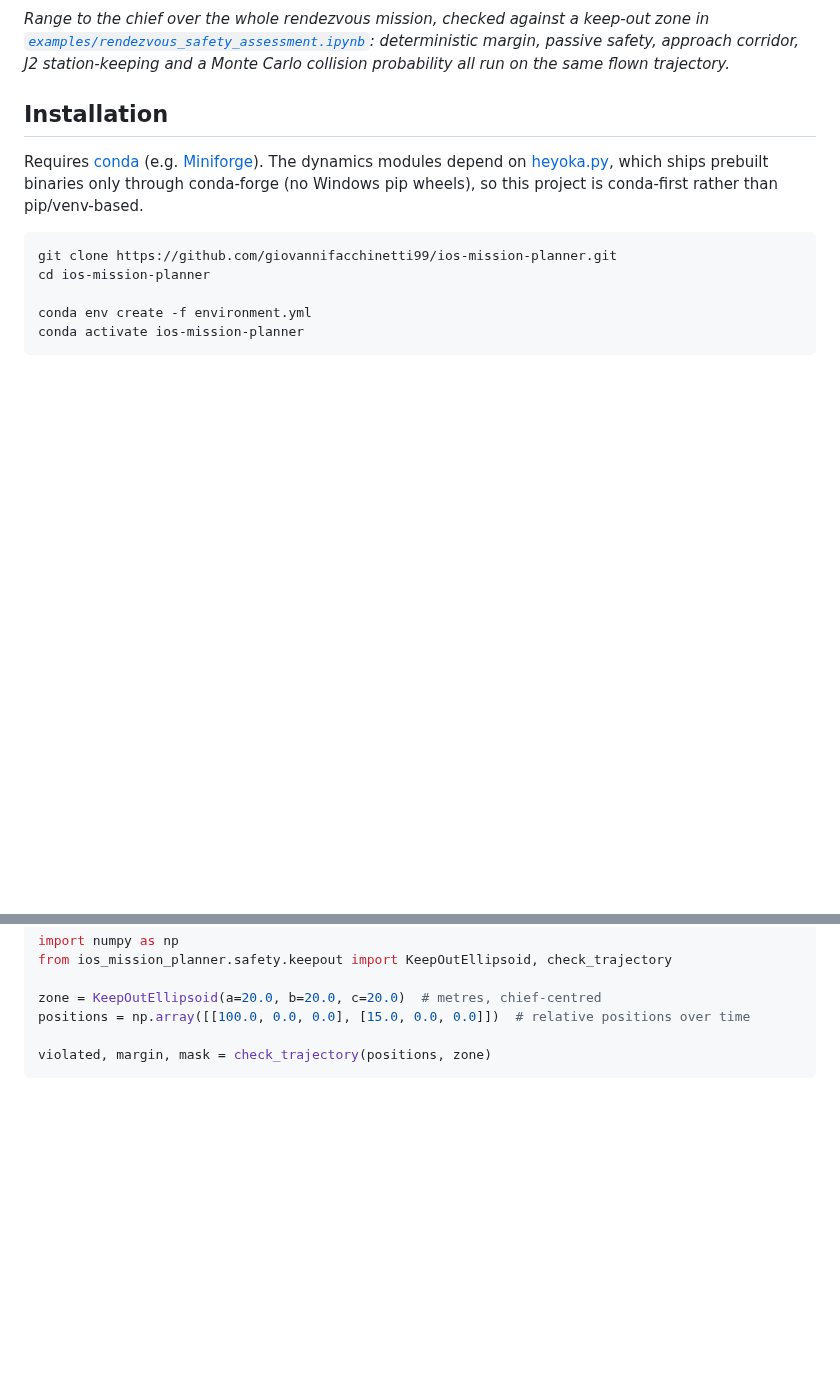
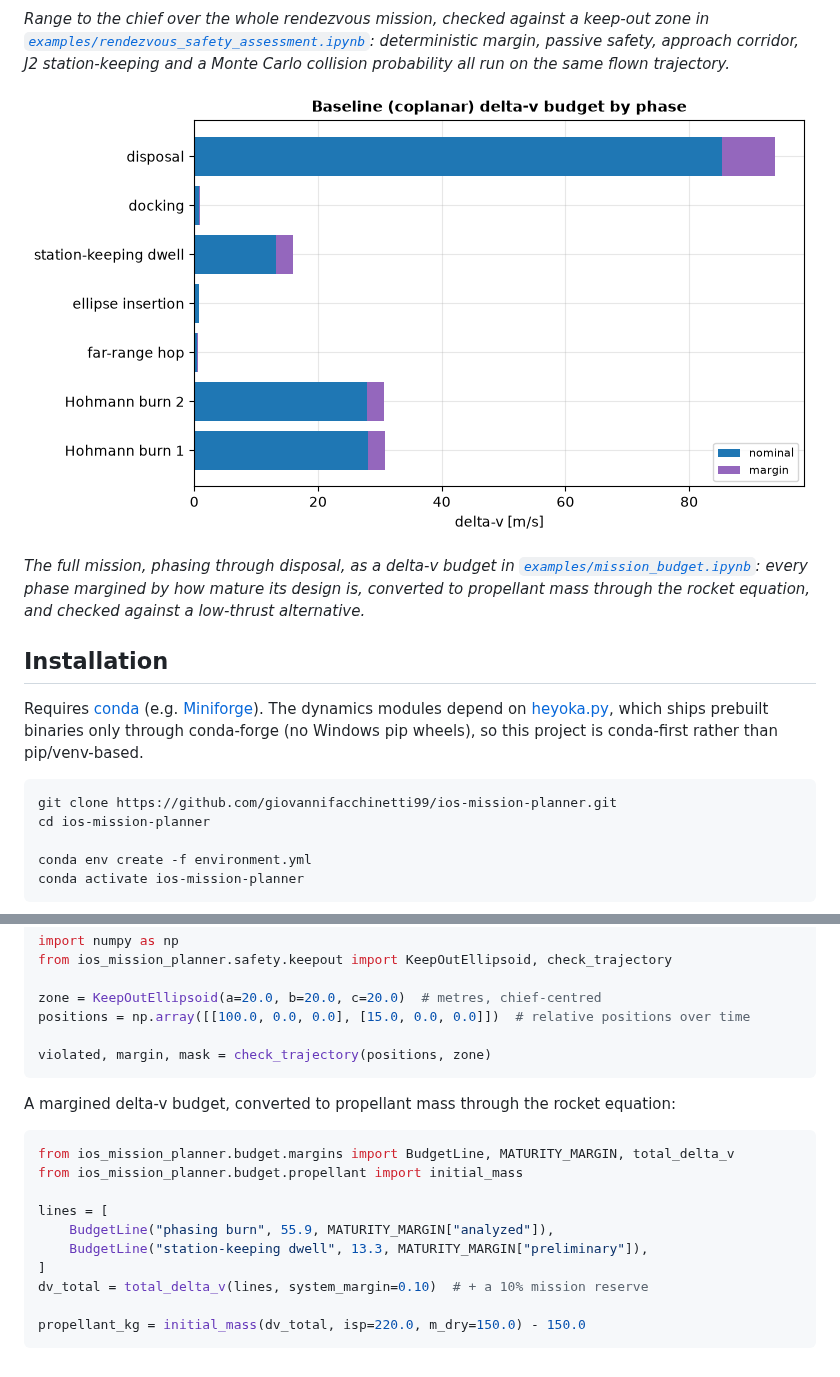
Before and after one commit to giovannifacchinetti99/ios-mission-planner, a Markdown page: README.md, 2 parts joined by grey strips. Rendered like a GitHub page; pictures changed too: docs/images/mission_budget.png (added); blank space fills up the shorter version.

Commit message:
added mission budget notebook

````diff
--- a/README.md
+++ b/README.md
@@ -13,6 +13,10 @@ A Python toolkit for **in-orbit servicing (IOS) mission analysis and planning**:
 ![Safety-checking the whole mission against a keep-out zone](docs/images/mission_safety_check.png)
 
 *Range to the chief over the whole rendezvous mission, checked against a keep-out zone in [`examples/rendezvous_safety_assessment.ipynb`](examples/rendezvous_safety_assessment.ipynb): deterministic margin, passive safety, approach corridor, J2 station-keeping and a Monte Carlo collision probability all run on the same flown trajectory.*
+
+![Delta-v budget by mission phase](docs/images/mission_budget.png)
+
+*The full mission, phasing through disposal, as a delta-v budget in [`examples/mission_budget.ipynb`](examples/mission_budget.ipynb): every phase margined by how mature its design is, converted to propellant mass through the rocket equation, and checked against a low-thrust alternative.*
 
 ## Installation
 
@@ -91,3 +95,18 @@ positions = np.array([[100.0, 0.0, 0.0], [15.0, 0.0, 0.0]])  # relative position
 
 violated, margin, mask = check_trajectory(positions, zone)
 ```
+
+A margined delta-v budget, converted to propellant mass through the rocket equation:
+
+```python
+from ios_mission_planner.budget.margins import BudgetLine, MATURITY_MARGIN, total_delta_v
+from ios_mission_planner.budget.propellant import initial_mass
+
+lines = [
+    BudgetLine("phasing burn", 55.9, MATURITY_MARGIN["analyzed"]),
+    BudgetLine("station-keeping dwell", 13.3, MATURITY_MARGIN["preliminary"]),
+]
+dv_total = total_delta_v(lines, system_margin=0.10)  # + a 10% mission reserve
+
+propellant_kg = initial_mass(dv_total, isp=220.0, m_dry=150.0) - 150.0
+```
````
Also changed, not shown: 1 other file.
